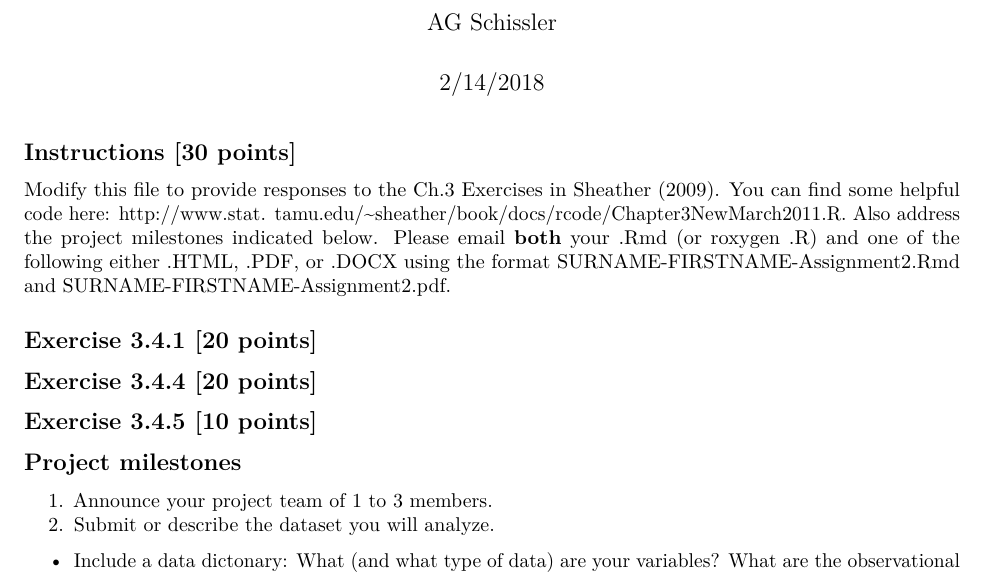
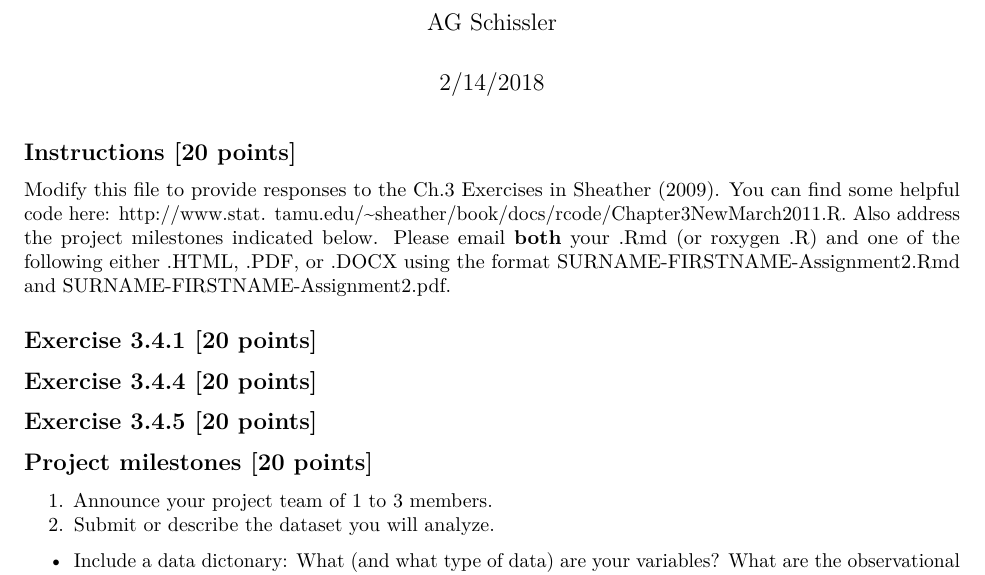
Before and after one commit to grizant/STAT757, an R Markdown document (Assignments/Assignment3/STAT_757_Assignment3.Rmd): part of the page, cut so that both start at the same text. Rendered offline with R 4.5, knitr and Pandoc, then LaTeX, with nearby package versions.

Commit message:
Add grading scale

```diff
--- a/Assignments/Assignment3/STAT_757_Assignment3.Rmd
+++ b/Assignments/Assignment3/STAT_757_Assignment3.Rmd
@@ -19,7 +19,7 @@ references:
     year: 2009
 ---
 
-## Instructions [30 points]
+## Instructions [20 points]
 
 Modify this file to provide responses to the Ch.3 Exercises in @sheather2009. You can find some helpful code here: [http://www.stat.
 tamu.edu/~sheather/book/docs/rcode/Chapter3NewMarch2011.R](http://www.stat.tamu.edu/~sheather/book/docs/rcode/Chapter3NewMarch2011.R). Also address the project milestones indicated below. Please email **both** your .Rmd (or roxygen .R) and one of the following either .HTML, .PDF, or .DOCX using the format SURNAME-FIRSTNAME-Assignment2.Rmd and SURNAME-FIRSTNAME-Assignment2.pdf.
@@ -28,9 +28,9 @@ tamu.edu/~sheather/book/docs/rcode/Chapter3NewMarch2011.R](http://www.stat.tamu.
 
 ## Exercise 3.4.4 [20 points]
 
-## Exercise 3.4.5 [10 points]
+## Exercise 3.4.5 [20 points]
 
-## Project milestones
+## Project milestones [20 points]
 
 1. Announce your project team of 1 to 3 members.
 2. Submit or describe the dataset you will analyze.
```
